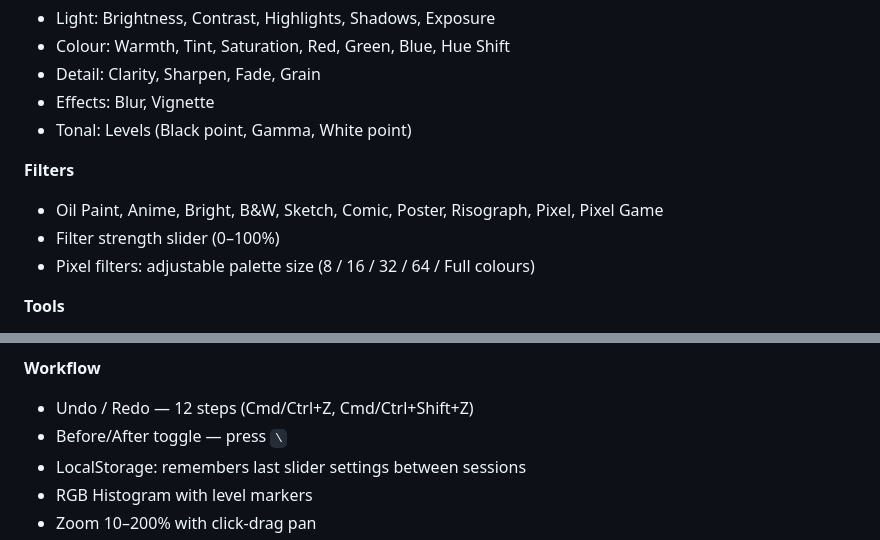
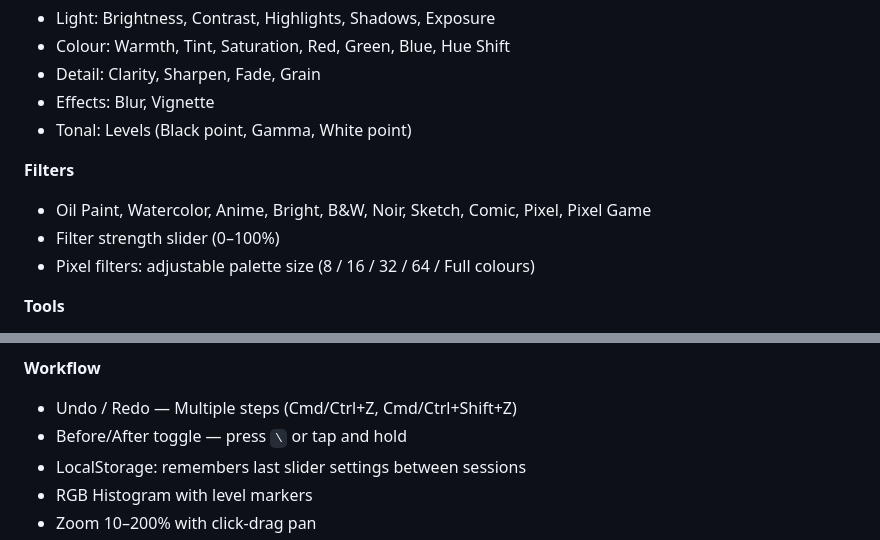
Before and after one commit to t22x-studio/photofix, a Markdown page: README.md, 2 parts joined by grey strips. Rendered like a GitHub page.

```diff
--- a/README.md
+++ b/README.md
@@ -16,7 +16,7 @@ A fully offline, privacy-first browser-based photo editor. No uploads, no server
 - Tonal: Levels (Black point, Gamma, White point)
 
 **Filters**
-- Oil Paint, Anime, Bright, B&W, Sketch, Comic, Poster, Risograph, Pixel, Pixel Game
+- Oil Paint, Watercolor, Anime, Bright, B&W, Noir, Sketch, Comic, Pixel, Pixel Game
 - Filter strength slider (0–100%)
 - Pixel filters: adjustable palette size (8 / 16 / 32 / 64 / Full colours)
 
@@ -36,8 +36,8 @@ A fully offline, privacy-first browser-based photo editor. No uploads, no server
 - JSON settings export/import for batch consistency
 
 **Workflow**
-- Undo / Redo — 12 steps (Cmd/Ctrl+Z, Cmd/Ctrl+Shift+Z)
-- Before/After toggle — press `\`
+- Undo / Redo — Multiple steps (Cmd/Ctrl+Z, Cmd/Ctrl+Shift+Z)
+- Before/After toggle — press `\` or tap and hold
 - LocalStorage: remembers last slider settings between sessions
 - RGB Histogram with level markers
 - Zoom 10–200% with click-drag pan
```
